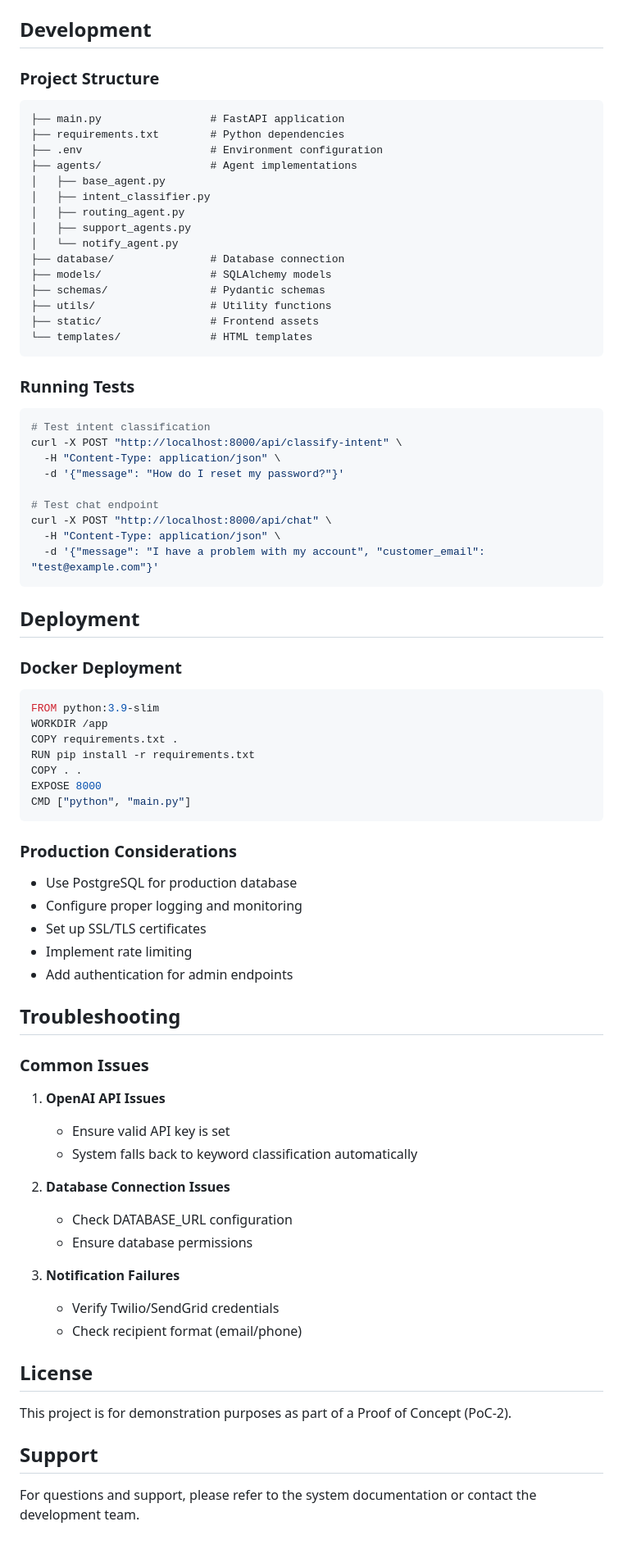
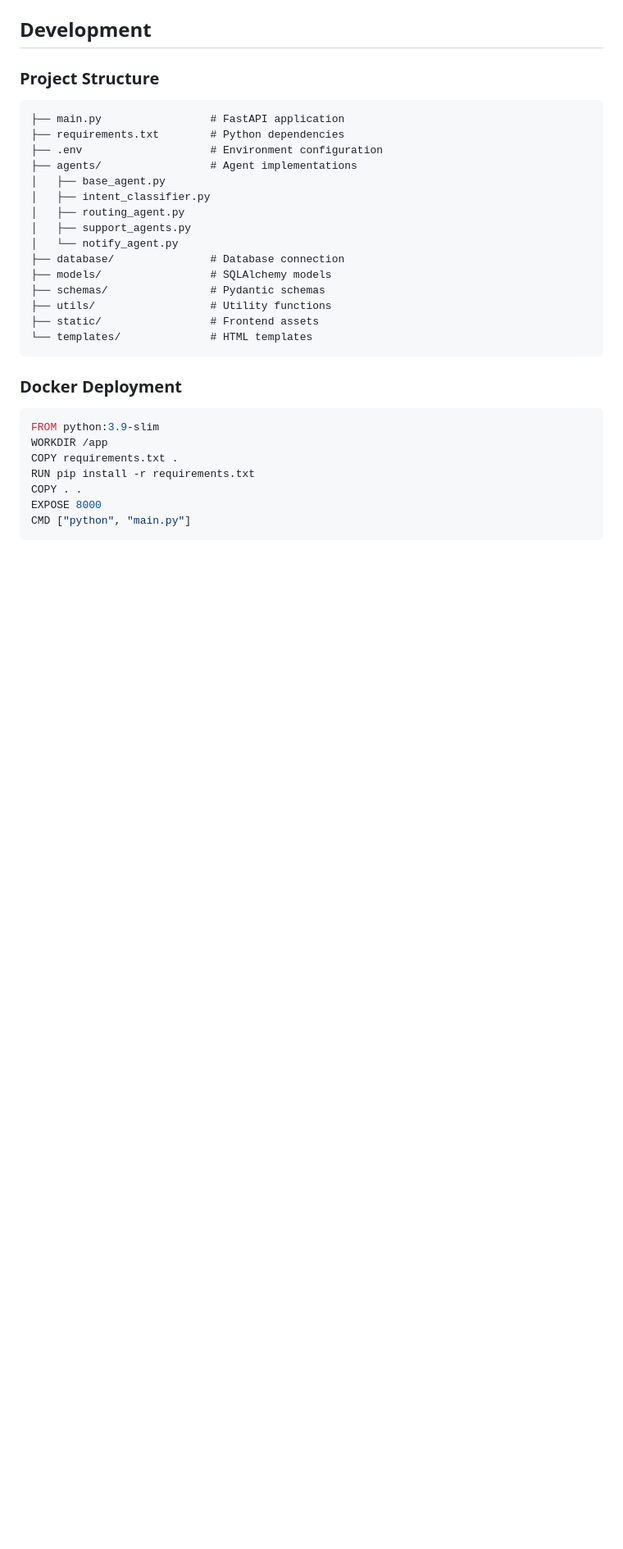
Before and after one commit to itsvineetkr/finzie-assignment, a Markdown page: PoC-2/README.md, the part around the change printed below. Shown: that part at 82% size. Rendered like a GitHub page; blank space fills up the shorter version.

````diff
--- a/PoC-2/README.md
+++ b/PoC-2/README.md
@@ -164,21 +153,6 @@ Content-Type: application/json
 └── templates/              # HTML templates
 ```
 
-### Running Tests
-```bash
-# Test intent classification
-curl -X POST "http://localhost:8000/api/classify-intent" \
-  -H "Content-Type: application/json" \
-  -d '{"message": "How do I reset my password?"}'
-
-# Test chat endpoint
-curl -X POST "http://localhost:8000/api/chat" \
-  -H "Content-Type: application/json" \
-  -d '{"message": "I have a problem with my account", "customer_email": "test@example.com"}'
-```
-
-## Deployment
-
 ### Docker Deployment
 ```dockerfile
 FROM python:3.9-slim
@@ -189,34 +163,3 @@ COPY . .
 EXPOSE 8000
 CMD ["python", "main.py"]
 ```
-
-### Production Considerations
-- Use PostgreSQL for production database
-- Configure proper logging and monitoring
-- Set up SSL/TLS certificates
-- Implement rate limiting
-- Add authentication for admin endpoints
-
-## Troubleshooting
-
-### Common Issues
-
-1. **OpenAI API Issues**
-   - Ensure valid API key is set
-   - System falls back to keyword classification automatically
-
-2. **Database Connection Issues**
-   - Check DATABASE_URL configuration
-   - Ensure database permissions
-
-3. **Notification Failures**
-   - Verify Twilio/SendGrid credentials
-   - Check recipient format (email/phone)
-
-## License
-
-This project is for demonstration purposes as part of a Proof of Concept (PoC-2).
-
-## Support
-
-For questions and support, please refer to the system documentation or contact the development team.
````
Also changed, not shown: other parts of PoC-2/README.md (+1 -12 lines).
